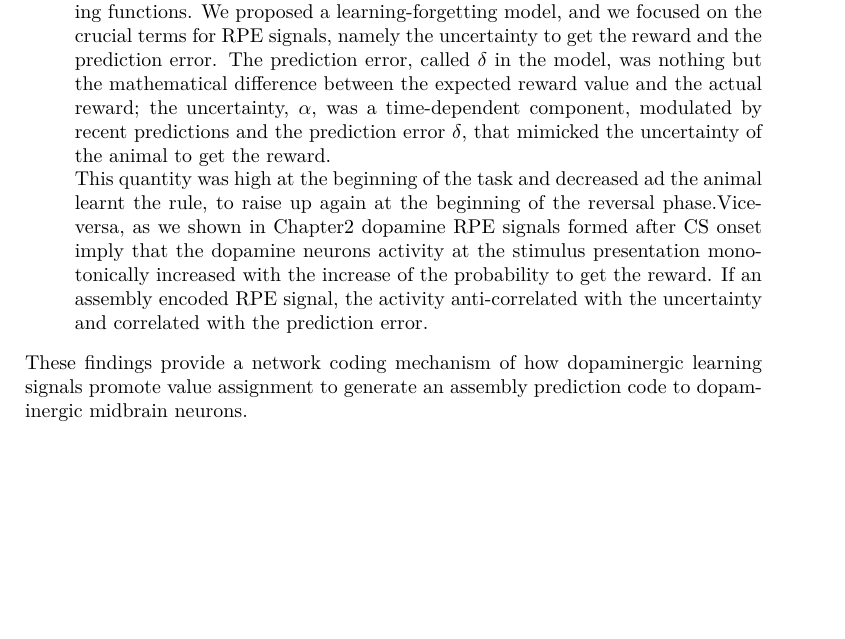
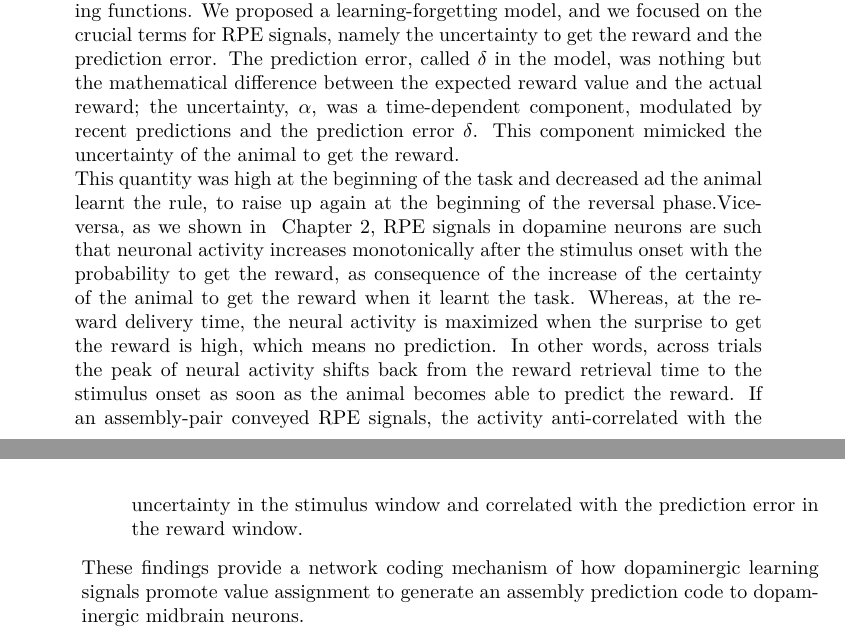
Before and after one commit to CarlaFilosa/Thesis_Carla_Draft, a LaTeX thesis (thesis.tex, which reads chapters/Conclusion.tex): part of page 72 of 81 before the commit and two parts of pages 72 and 73 of 83 after it, the two joined at a grey line, cut so that both start at the same text, the shorter picture padded with empty space. Compiled offline with pdfLaTeX.

Commit message:
25th July morning

```diff
--- a/chapters/Conclusion.tex
+++ b/chapters/Conclusion.tex
@@ -5,8 +5,8 @@ Neuronal models of reinforcement learning assume interactions of midbrain dopami
     \item \textbf{Assembly-pairs occurrence, time scales and directionality:}\\We recorded neuronal activity in VS, including pallidum (VP), and VTA during a reversal learning go-no task in mice. In VS striatal projection neurons (SPN) and fast spiking neurons (FSN) were the more frequent cells types. In VTA we recorded a good fraction of gabaergic (GABA) and dopamine neurons (DAN). In this data set we further applied an unsupervised cell-assemblies detection method, to detect assemblies of synchronously ($lag=0$) and sequentially ($lag\neq0$) active units at arbitrary time scales ($\Delta$).\\The $\chi^2$ test revealed that SPN and DAN had high tendency to agglomerate in assembly together, as well as FSN and GABA.\\While we observed assemblies of temporal precision at the scale of few tens of milliseconds only within either VS or VTA, assemblies of lower temporal precision were detected across VS-VTA units. The temporal precision of this last group displayed a bimodal distribution with peaks around hundred milliseconds and one second.\\We focused on the more precise temporal scale first because these times did not interfere with the characteristic temporal scales of the experiment, such as the odor duration; second because the reward prediction error signals typically involve fast temporal scales (few hundred milliseconds). Interestingly the lags of more temporally precise assemblies displayed an asymmetric distribution indicating VS leading VTA.\\ Specifically, these directional assemblies were composed of SPN and DAN neurons. This was a functional directionality, the units in assemblies did not have to be directly connected by a synapse. Indeed, the SPN-DAN communication could occur both directly and relayed through interspersed neurons.\\In summary, we revealed here the multiple time scale and functional network of the striatum mid-brain interaction during a reversal assignment task.
     \item \textbf{Assembly-pairs activity patterns:}\\
     Assemblies with different time scales and directionalities segregated different task related activity patterns.\\A large fraction of SPN-DAN assembly-pairs became selectively active at the rewarded stimulus onset, whereas a small fraction were active at the time of the reward retrieval. This kind of activation resembled the stereotypical RPE signals. Indeed RPE signal is formed after few hundred milliseconds from the stimulus onset (\cite{Tobler2003}, \cite{Nomoto2010}, \cite{Schultz2016}).\\FSN-DAN pairs were unselectively activated by rewarded or unrewarded stimuli. Furthermore their activation was diverse among different assembly-pairs, thereby suggesting that those assembly-pair types could be involved in motivational or hedonic signals rather than in RPE signals.\\These results showed that different assembly-pair types with DAN had different reward-related coding features. We putted forth the concept that SPN-DAN specialized in the valuation of component RPE. This component constitutes biological implementations of the crucial error term for reinforcement learning according to the Rescorla–Wagner-like models and temporal difference reinforcement models.
-    \item \textbf{Correlation with reinforcement learning model function:}\\The activity patterns gave us information about the average activity across trials in different moments of the trial, considering how the signal evolves within the trial, but without considering the trial by trial evolution. Nevertheless, the assembly-pair activity got modified by the learning process, as the animal, in base of its comprehension of the task rule, dynamically adapted the value assigned to stimulus.\\Reinforcement learning models capture such dynamic, parameterizing the learning functions. We proposed a learning-forgetting model, and we focused on the crucial terms for RPE signals, namely the uncertainty to get the reward and the prediction error. The prediction error, called $\delta$ in the model, was nothing but the mathematical difference between the expected reward value and the actual reward; the uncertainty, $\alpha$, was a time-dependent component, modulated by recent predictions and the prediction error $\delta$, that mimicked the uncertainty of the animal to get the reward.\\This quantity was high at the beginning of the task and decreased ad the animal learnt the rule, to raise up again at the beginning of the reversal phase.%The prediction error was monotonically increasing with the difference between the reward and the expected reward value, it was positive when a not expected reward occurred and negative when vice-versa an expected reward did not occur.
-    Vice-versa, as we shown in\hyperref[chap:Overview]{~Chapter\ref*{chap:Overview}} dopamine RPE signals formed after CS onset imply that the dopamine neurons activity at the stimulus presentation monotonically increased with the increase of the probability to get the reward.
-    If an assembly encoded RPE signal, the activity anti-correlated with the uncertainty and correlated with the prediction error.
+    \item \textbf{Correlation with reinforcement learning model function:}\\The activity patterns gave us information about the average activity across trials in different moments of the trial, considering how the signal evolves within the trial, but without considering the trial by trial evolution. Nevertheless, the assembly-pair activity got modified by the learning process, as the animal, in base of its comprehension of the task rule, dynamically adapted the value assigned to stimulus.\\Reinforcement learning models capture such dynamic, parameterizing the learning functions. We proposed a learning-forgetting model, and we focused on the crucial terms for RPE signals, namely the uncertainty to get the reward and the prediction error. The prediction error, called $\delta$ in the model, was nothing but the mathematical difference between the expected reward value and the actual reward; the uncertainty, $\alpha$, was a time-dependent component, modulated by recent predictions and the prediction error $\delta$. This component mimicked the uncertainty of the animal to get the reward.\\This quantity was high at the beginning of the task and decreased ad the animal learnt the rule, to raise up again at the beginning of the reversal phase.%The prediction error was monotonically increasing with the difference between the reward and the expected reward value, it was positive when a not expected reward occurred and negative when vice-versa an expected reward did not occur.
+    Vice-versa, as we shown in \hyperref[chap:Overview]{~Chapter \ref*{chap:Overview}}, RPE signals in dopamine neurons are such that neuronal activity increases monotonically after the stimulus onset with the probability to get the reward, as consequence of the increase of the certainty of the animal to get the reward when it learnt the task. Whereas, at the reward delivery time, the neural activity is maximized when the surprise to get the reward is high, which means no prediction. In other words, across trials the peak of neural activity shifts back from the reward retrieval time to the stimulus onset as soon as the animal becomes able to predict the reward.
+    If an assembly-pair conveyed RPE signals, the activity anti-correlated with the uncertainty in the stimulus window and correlated with the prediction error in the reward window.
 \end{itemize}
   These findings provide a network coding mechanism of how dopaminergic learning signals promote value assignment to generate an assembly prediction code to dopaminergic midbrain neurons.
```
